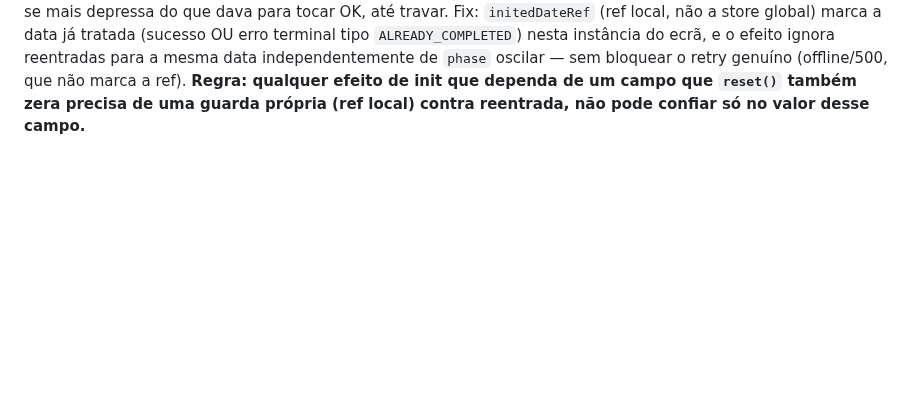
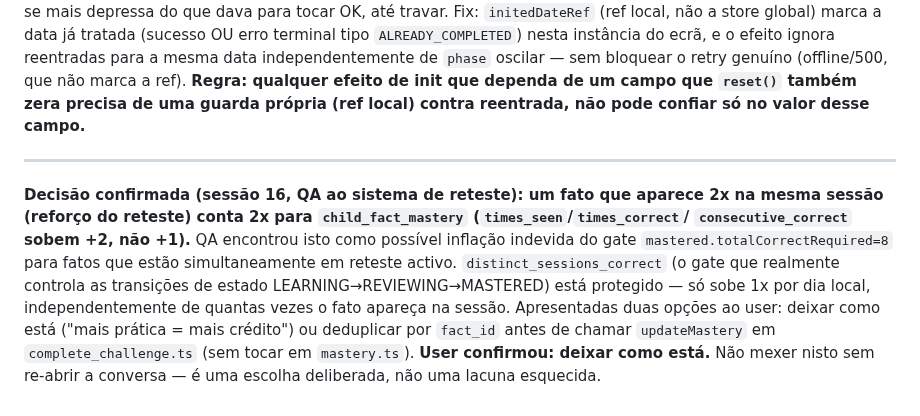
Before and after one commit to Luizeduardompf/MathHeroKids-UI, a Markdown page: .ai/feedback-tech-approach.md, the part around the change. Drawn GitHub-style; blank space fills up the shorter version.

```diff
--- a/.ai/feedback-tech-approach.md
+++ b/.ai/feedback-tech-approach.md
@@ -341,3 +341,17 @@ reentradas para a mesma data independentemente de `phase` oscilar — sem bloque
 (offline/500, que não marca a ref). **Regra: qualquer efeito de init que dependa de um campo que
 `reset()` também zera precisa de uma guarda própria (ref local) contra reentrada, não pode confiar só
 no valor desse campo.**
+
+---
+
+**Decisão confirmada (sessão 16, QA ao sistema de reteste): um fato que aparece 2x na mesma sessão
+(reforço do reteste) conta 2x para `child_fact_mastery` (`times_seen`/`times_correct`/
+`consecutive_correct` sobem +2, não +1).**
+QA encontrou isto como possível inflação indevida do gate `mastered.totalCorrectRequired=8` para
+fatos que estão simultaneamente em reteste activo. `distinct_sessions_correct` (o gate que
+realmente controla as transições de estado LEARNING→REVIEWING→MASTERED) está protegido — só sobe
+1x por dia local, independentemente de quantas vezes o fato apareça na sessão. Apresentadas duas
+opções ao user: deixar como está ("mais prática = mais crédito") ou deduplicar por `fact_id` antes
+de chamar `updateMastery` em `complete_challenge.ts` (sem tocar em `mastery.ts`). **User confirmou:
+deixar como está.** Não mexer nisto sem re-abrir a conversa — é uma escolha deliberada, não uma
+lacuna esquecida.
```
Also changed, not shown: .ai/session-handoff.md (+27 -7 lines).
